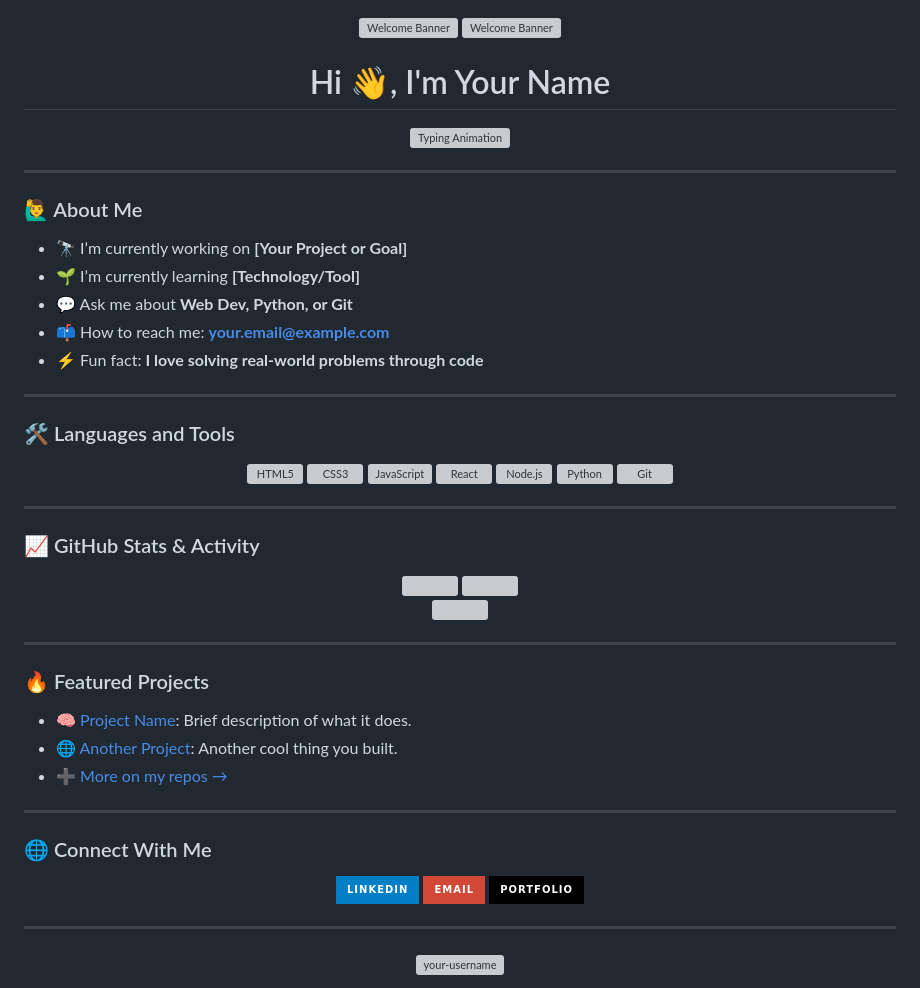
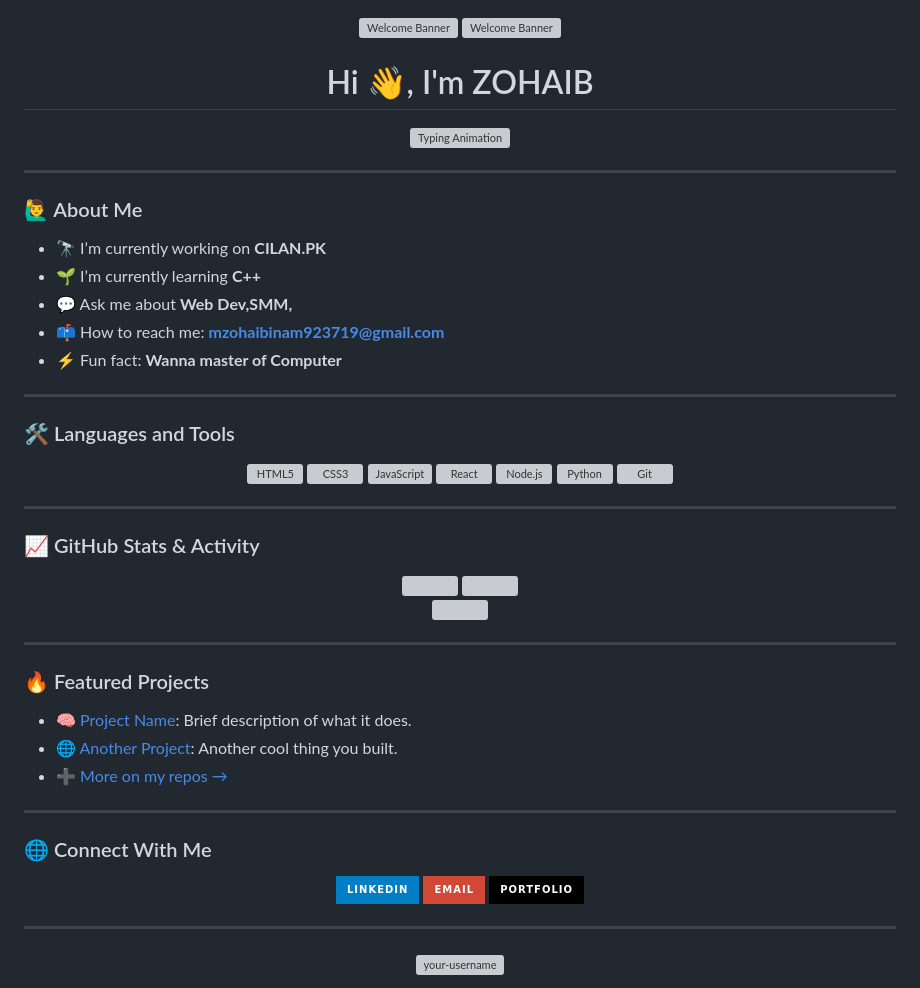
Before and after one commit to ZOBI-STACK/ZOBI-STACK, a Markdown page: README.md, the part around the change printed below. GitHub-like rendering; badges without logos; grey boxes are pictures that could not be loaded.

```diff
--- a/README.md
+++ b/README.md
@@ -6,7 +6,7 @@
   <img src="https://media.giphy.com/media/v1.Y2lkPTc5MGI3NjExNGdremZrcXo3cXM1MTE1MnNueW1wdjNuM3RhbDF4Yml2YXdpMWU0MSZlcD12MV9naWZzX3NlYXJjaCZjdD1n/YYW0hHizzIOrlhimPG/giphy.gif"width="40%" alt="Welcome Banner"width="50%" alt="Welcome Banner"/>
 </p>
 
-<h1 align="center">Hi 👋, I'm Your Name</h1>
+<h1 align="center">Hi 👋, I'm ZOHAIB</h1>
 
 <p align="center">
   <img src="https://readme-typing-svg.demolab.com?font=Fira+Code&size=22&duration=3000&pause=1000&center=true&vCenter=true&width=500&lines=Welcome+to+my+GitHub!;I+am+a+Tech+Enthusiast;I+Love+Web+Development;Let%27s+Collaborate+%F0%9F%9A%80" alt="Typing Animation" />
@@ -16,11 +16,11 @@
 
 ### 🙋‍♂️ About Me
 
-- 🔭 I’m currently working on **[Your Project or Goal]**
-- 🌱 I’m currently learning **[Technology/Tool]**
-- 💬 Ask me about **Web Dev, Python, or Git**
-- 📫 How to reach me: **your.email@example.com**
-- ⚡ Fun fact: **I love solving real-world problems through code**
+- 🔭 I’m currently working on **CILAN.PK**
+- 🌱 I’m currently learning **C++**
+- 💬 Ask me about **Web Dev,SMM,**
+- 📫 How to reach me: **mzohaibinam923719@gmail.com**
+- ⚡ Fun fact: **Wanna master of Computer**
 
 ---
 
```
Also changed, not shown: other parts of README.md (+13 -8 lines).
